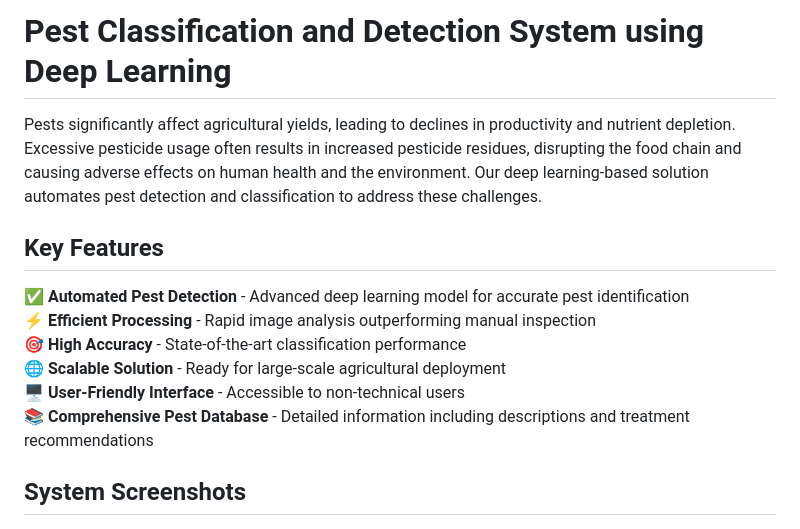
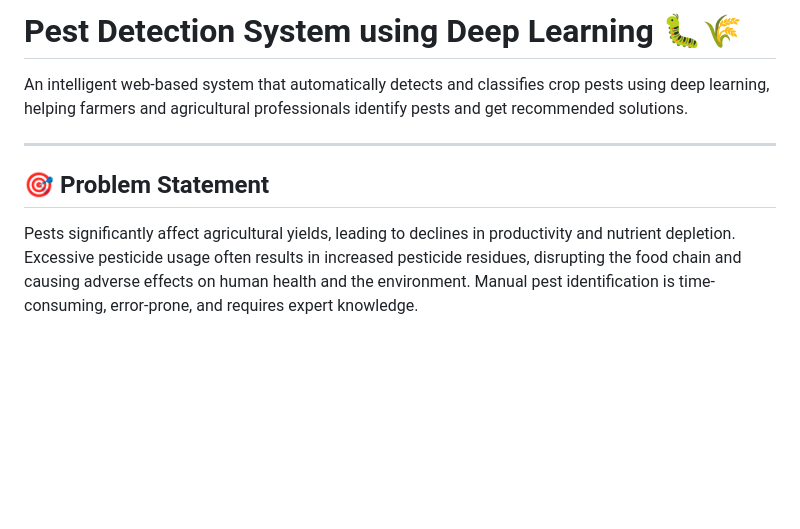
Before and after one commit to Shreyashet123/pest-detection-project, a Markdown page: README.md, the part around one of its changes. Drawn GitHub-style; blank space fills up the shorter version.

```diff
--- a/README.md
+++ b/README.md
@@ -1,15 +1,10 @@
-# Pest Classification and Detection System using Deep Learning
+# Pest Detection System using Deep Learning 🐛🌾
 
-Pests significantly affect agricultural yields, leading to declines in productivity and nutrient depletion. Excessive pesticide usage often results in increased pesticide residues, disrupting the food chain and causing adverse effects on human health and the environment. Our deep learning-based solution automates pest detection and classification to address these challenges.
+An intelligent web-based system that automatically detects and classifies crop pests using deep learning, helping farmers and agricultural professionals identify pests and get recommended solutions.
 
-## Key Features
+---
 
-✅ **Automated Pest Detection** - Advanced deep learning model for accurate pest identification
-⚡ **Efficient Processing** - Rapid image analysis outperforming manual inspection
-🎯 **High Accuracy** - State-of-the-art classification performance
-🌐 **Scalable Solution** - Ready for large-scale agricultural deployment
-🖥️ **User-Friendly Interface** - Accessible to non-technical users
-📚 **Comprehensive Pest Database** - Detailed information including descriptions and treatment recommendations
+## 🎯 Problem Statement
 
-## System Screenshots
+Pests significantly affect agricultural yields, leading to declines in productivity and nutrient depletion. Excessive pesticide usage often results in increased pesticide residues, disrupting the food chain and causing adverse effects on human health and the environment. Manual pest identification is time-consuming, error-prone, and requires expert knowledge.
 
```
Also changed, not shown: other parts of README.md (+101 -74 lines).
